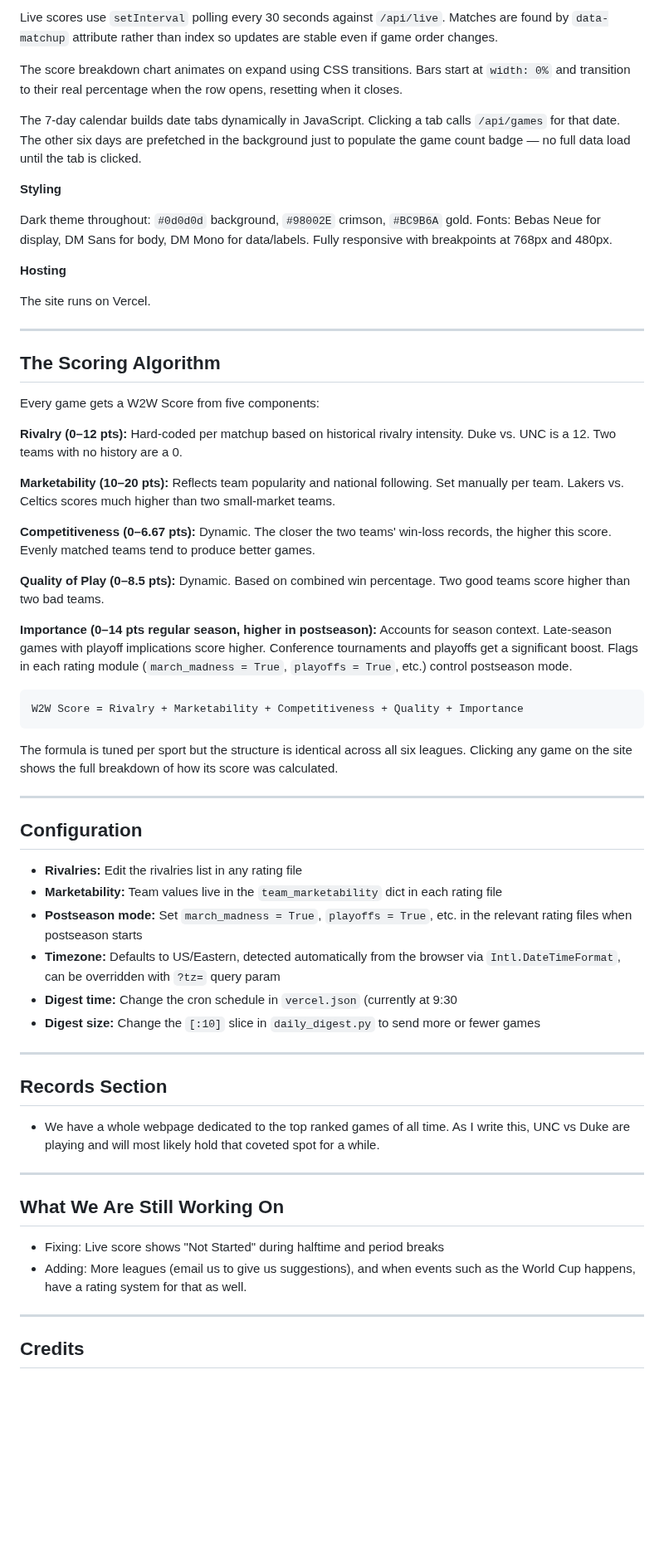
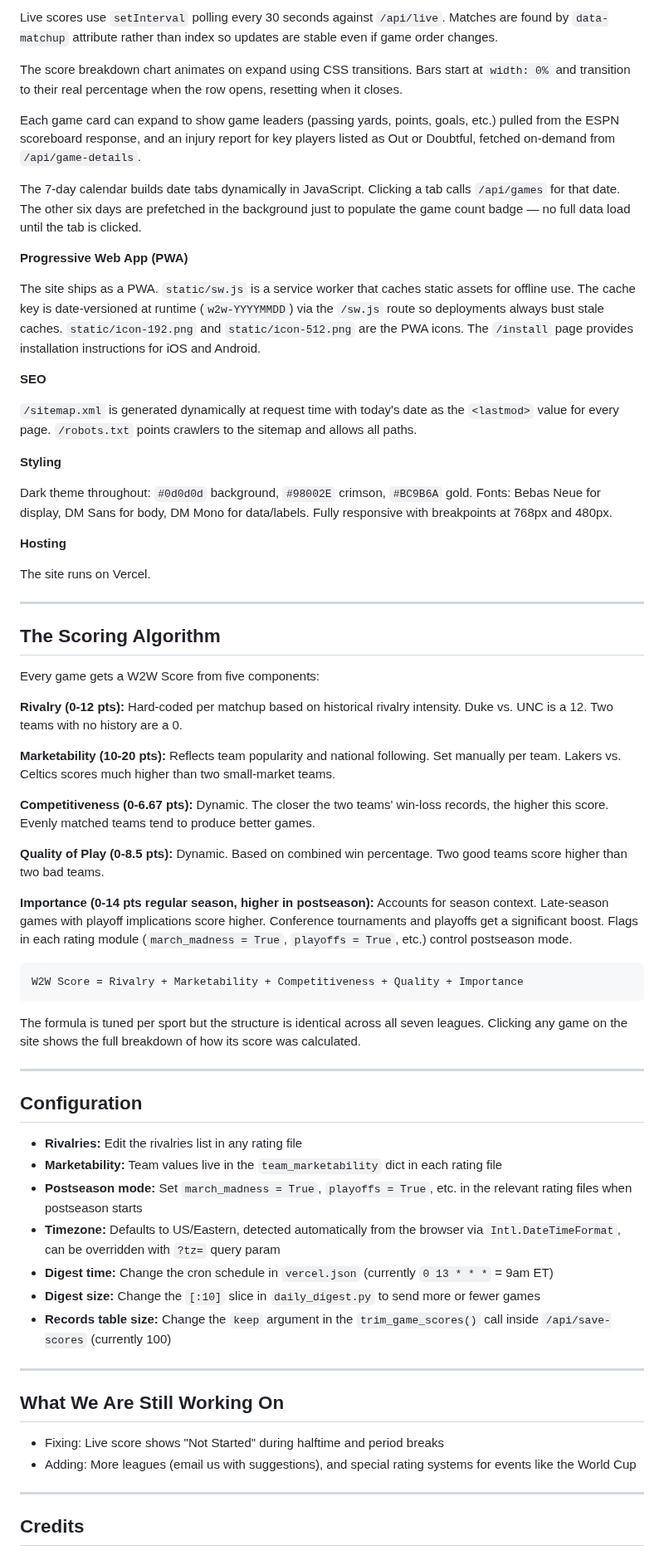
Before and after one commit to ckgifford06/w2wSports, a Markdown page: README.md, the part around one of its changes. Shown at 83% size. Rendered like a GitHub page; blank space fills up the shorter version.

````diff
--- a/README.md
+++ b/README.md
@@ -86,7 +116,17 @@ Live scores use `setInterval` polling every 30 seconds against `/api/live`. Matc
 
 The score breakdown chart animates on expand using CSS transitions. Bars start at `width: 0%` and transition to their real percentage when the row opens, resetting when it closes.
 
+Each game card can expand to show game leaders (passing yards, points, goals, etc.) pulled from the ESPN scoreboard response, and an injury report for key players listed as Out or Doubtful, fetched on-demand from `/api/game-details`.
+
 The 7-day calendar builds date tabs dynamically in JavaScript. Clicking a tab calls `/api/games` for that date. The other six days are prefetched in the background just to populate the game count badge — no full data load until the tab is clicked.
+
+**Progressive Web App (PWA)**
+
+The site ships as a PWA. `static/sw.js` is a service worker that caches static assets for offline use. The cache key is date-versioned at runtime (`w2w-YYYYMMDD`) via the `/sw.js` route so deployments always bust stale caches. `static/icon-192.png` and `static/icon-512.png` are the PWA icons. The `/install` page provides installation instructions for iOS and Android.
+
+**SEO**
+
+`/sitemap.xml` is generated dynamically at request time with today's date as the `<lastmod>` value for every page. `/robots.txt` points crawlers to the sitemap and allows all paths.
 
 **Styling**
 
@@ -102,21 +142,21 @@ The site runs on Vercel.
 
 Every game gets a W2W Score from five components:
 
-**Rivalry (0–12 pts):** Hard-coded per matchup based on historical rivalry intensity. Duke vs. UNC is a 12. Two teams with no history are a 0.
+**Rivalry (0-12 pts):** Hard-coded per matchup based on historical rivalry intensity. Duke vs. UNC is a 12. Two teams with no history are a 0.
 
-**Marketability (10–20 pts):** Reflects team popularity and national following. Set manually per team. Lakers vs. Celtics scores much higher than two small-market teams.
+**Marketability (10-20 pts):** Reflects team popularity and national following. Set manually per team. Lakers vs. Celtics scores much higher than two small-market teams.
 
-**Competitiveness (0–6.67 pts):** Dynamic. The closer the two teams' win-loss records, the higher this score. Evenly matched teams tend to produce better games.
+**Competitiveness (0-6.67 pts):** Dynamic. The closer the two teams' win-loss records, the higher this score. Evenly matched teams tend to produce better games.
 
-**Quality of Play (0–8.5 pts):** Dynamic. Based on combined win percentage. Two good teams score higher than two bad teams.
+**Quality of Play (0-8.5 pts):** Dynamic. Based on combined win percentage. Two good teams score higher than two bad teams.
 
-**Importance (0–14 pts regular season, higher in postseason):** Accounts for season context. Late-season games with playoff implications score higher. Conference tournaments and playoffs get a significant boost. Flags in each rating module (`march_madness = True`, `playoffs = True`, etc.) control postseason mode.
+**Importance (0-14 pts regular season, higher in postseason):** Accounts for season context. Late-season games with playoff implications score higher. Conference tournaments and playoffs get a significant boost. Flags in each rating module (`march_madness = True`, `playoffs = True`, etc.) control postseason mode.
 
 ```
 W2W Score = Rivalry + Marketability + Competitiveness + Quality + Importance
 ```
 
-The formula is tuned per sport but the structure is identical across all six leagues. Clicking any game on the site shows the full breakdown of how its score was calculated.
+The formula is tuned per sport but the structure is identical across all seven leagues. Clicking any game on the site shows the full breakdown of how its score was calculated.
 
 ---
 
@@ -126,20 +166,16 @@ The formula is tuned per sport but the structure is identical across all six lea
 - **Marketability:** Team values live in the `team_marketability` dict in each rating file
 - **Postseason mode:** Set `march_madness = True`, `playoffs = True`, etc. in the relevant rating files when postseason starts
 - **Timezone:** Defaults to US/Eastern, detected automatically from the browser via `Intl.DateTimeFormat`, can be overridden with `?tz=` query param
-- **Digest time:** Change the cron schedule in `vercel.json` (currently at 9:30
+- **Digest time:** Change the cron schedule in `vercel.json` (currently `0 13 * * *` = 9am ET)
 - **Digest size:** Change the `[:10]` slice in `daily_digest.py` to send more or fewer games
+- **Records table size:** Change the `keep` argument in the `trim_game_scores()` call inside `/api/save-scores` (currently 100)
 
----
-
-## Records Section
-
-- We have a whole webpage dedicated to the top ranked games of all time. As I write this, UNC vs Duke are playing and will most likely hold that coveted spot for a while.
 ---
 
 ## What We Are Still Working On
 
 - Fixing: Live score shows "Not Started" during halftime and period breaks
-- Adding: More leagues (email us to give us suggestions), and when events such as the World Cup happens, have a rating system for that as well.
+- Adding: More leagues (email us with suggestions), and special rating systems for events like the World Cup
 
 ---
 
````
Also changed, not shown: other parts of README.md (+47 -17 lines).
